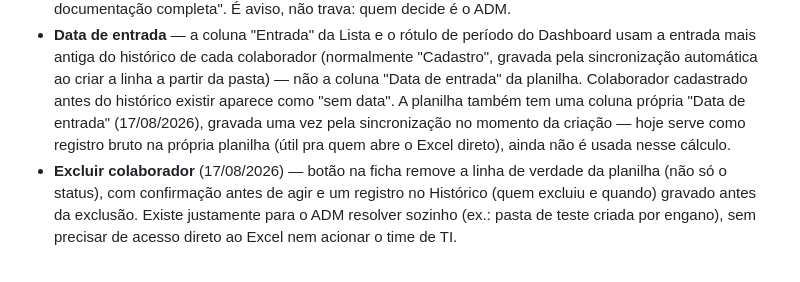
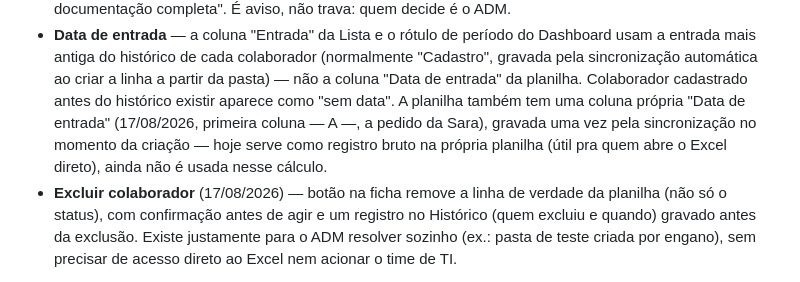
Before and after one commit to inovaangulo/auditoria-integracao, a Markdown page: README.md, the part around the change. Drawn GitHub-style.

Commit message:
Atualiza o README: Data de entrada agora é a coluna A

```diff
--- a/README.md
+++ b/README.md
@@ -204,10 +204,11 @@ como adicionar um novo tipo de documento) está no outro repositório, em
   (normalmente "Cadastro", gravada pela sincronização automática ao criar a
   linha a partir da pasta) — não a coluna "Data de entrada" da planilha.
   Colaborador cadastrado antes do histórico existir aparece como "sem data".
-  A planilha também tem uma coluna própria "Data de entrada" (17/08/2026),
-  gravada uma vez pela sincronização no momento da criação — hoje serve como
-  registro bruto na própria planilha (útil pra quem abre o Excel direto),
-  ainda não é usada nesse cálculo.
+  A planilha também tem uma coluna própria "Data de entrada" (17/08/2026,
+  primeira coluna — A —, a pedido da Sara), gravada uma vez pela
+  sincronização no momento da criação — hoje serve como registro bruto na
+  própria planilha (útil pra quem abre o Excel direto), ainda não é usada
+  nesse cálculo.
 - **Excluir colaborador** (17/08/2026) — botão na ficha remove a linha de
   verdade da planilha (não só o status), com confirmação antes de agir e um
   registro no Histórico (quem excluiu e quando) gravado antes da exclusão.
```
